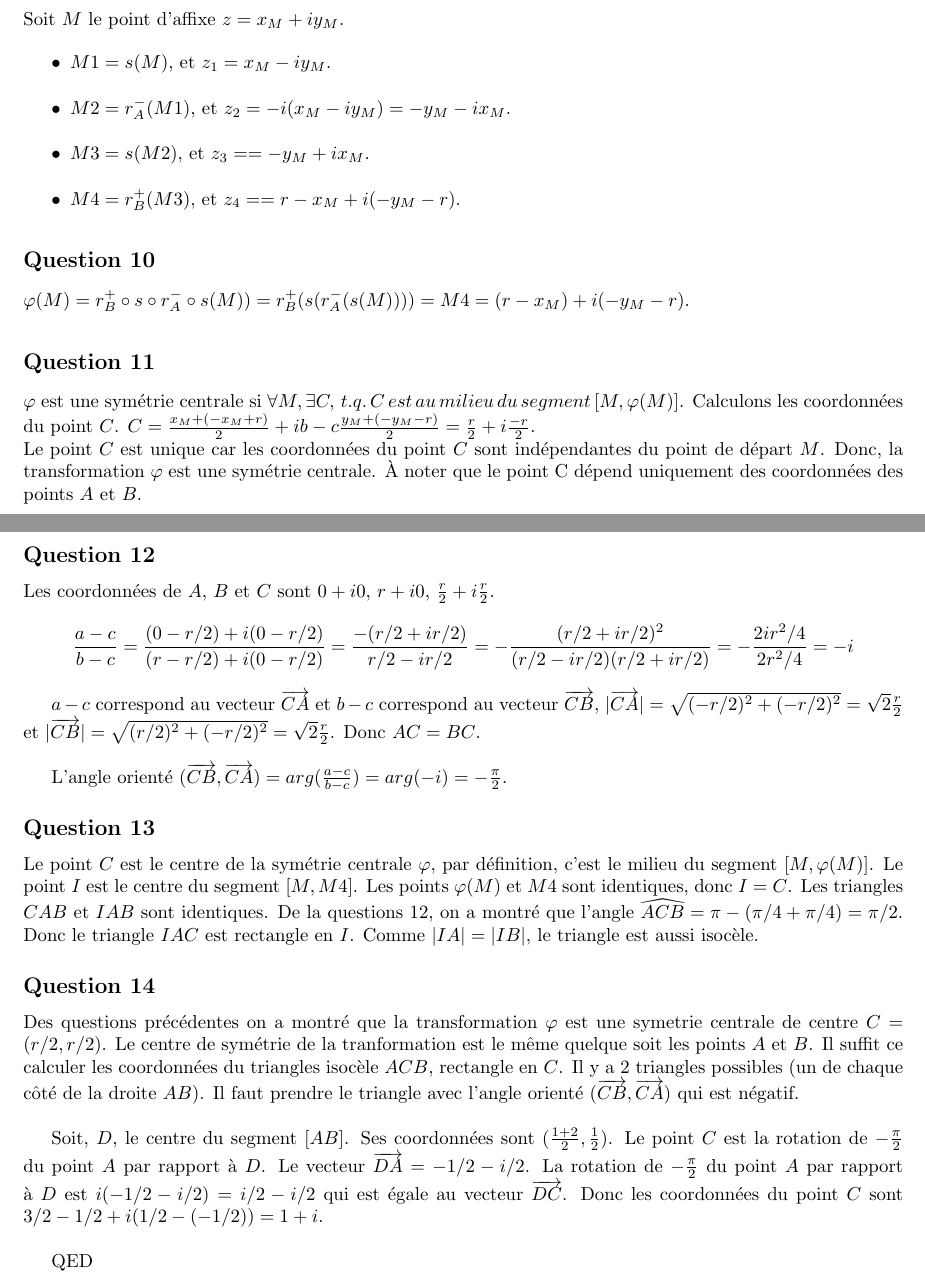
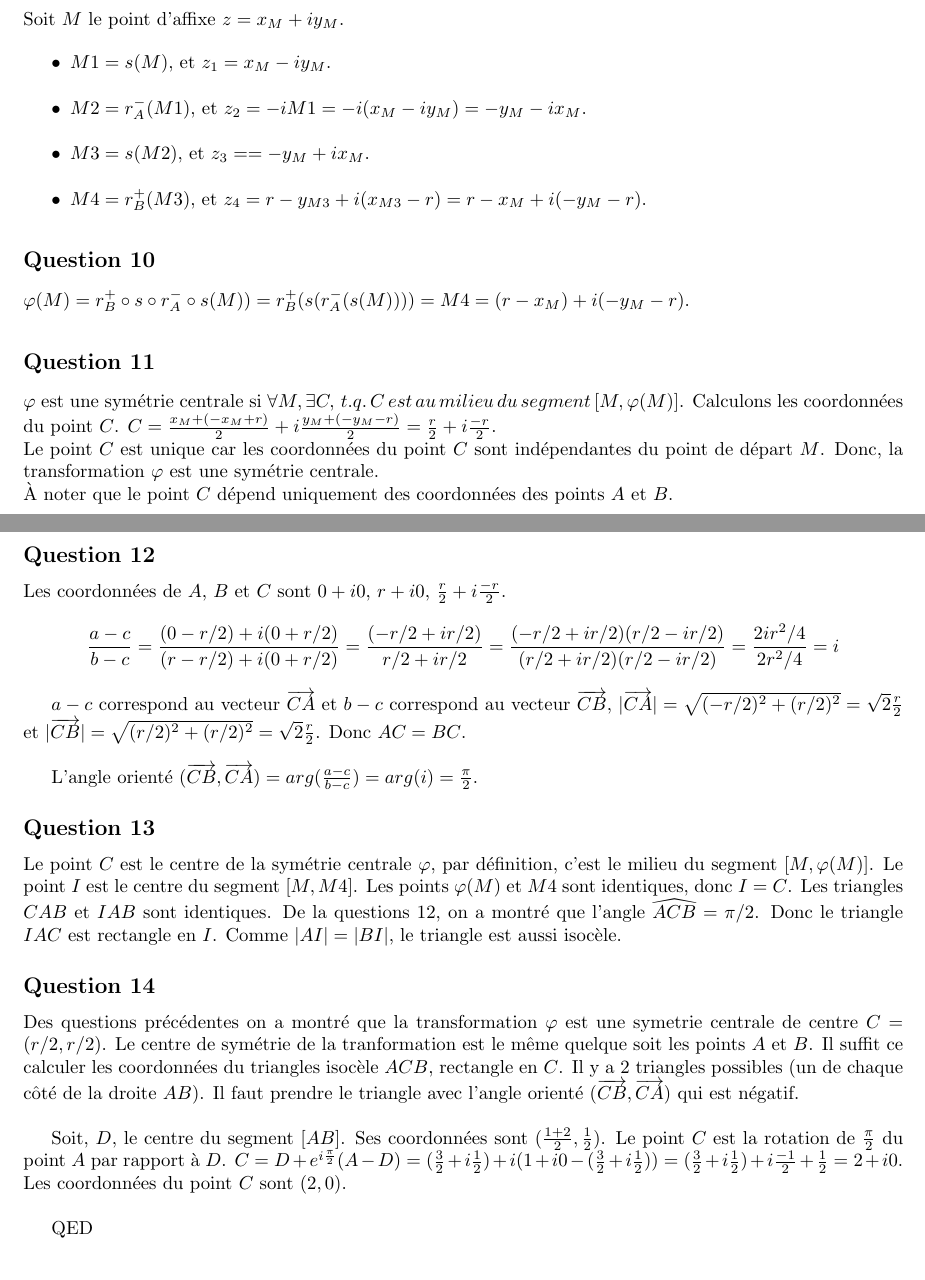
Before and after one commit to PAYRAULT/MPI, a LaTeX book (Math_102/DM/DM1.tex): two parts of pages 1 and 2 of 2, joined at a grey line, cut so that both start at the same text. Compiled offline with pdfLaTeX.

Commit message:
Math_102, DM1, reivewd by Chapou

```diff
--- a/Math_102/DM/DM1.tex
+++ b/Math_102/DM/DM1.tex
@@ -99,9 +99,9 @@ Soit $M$ un point du plan complexe de coordonn\'ee $(x_M, y_M)$.\\
 Soit $M$ le point d'affixe $z=x_M + i y_M$.
 \begin{itemize}
 \item $M1 = s(M)$, et $z_1 = x_M -i y_M$.
-\item $M2 = r_{A}^{-}(M1)$, et $z_2 = -i(x_M -i y_M) = -y_M - i x_M$.
+\item $M2 = r_{A}^{-}(M1)$, et $z_2 = -iM1 = -i(x_M -i y_M) = -y_M - i x_M$.
 \item $M3 = s(M2)$, et $z_3 = = -y_M + i x_M$.
-\item $M4 = r_{B}^{+}(M3)$, et $z_4 = = r-x_M + i(-y_M-r)$.
+\item $M4 = r_{B}^{+}(M3)$, et $z_4 = r-y_{M3} + i(x_{M3} -r) = r-x_M + i(-y_M-r)$.
 \end{itemize}
 
 \subsection*{Question 10}
@@ -109,26 +109,28 @@ $\varphi(M) = r_{B}^{+} \circ s \circ r_{A}^{-} \circ s(M)) = r_{B}^{+}(s(r_{A}^
 
 
 \subsection*{Question 11}
-$\varphi$ est une sym\'etrie centrale si $\forall M, \exists C,\, t.q.\, C\,est\,au\,milieu\,du\,segment\,[M,\varphi(M)]$. Calculons les coordonn\'ees du point $C$. $C = \frac{x_M + (-x_M + r)}{2} + ib-c\frac{y_M + (-y_M - r)}{2} = \frac{r}{2} + i\frac{-r}{2}$.\\
-Le point $C$ est unique car les coordonn\'ees du point $C$ sont ind\'ependantes du point de d\'epart $M$. Donc, la transformation $\varphi$ est une sym\'etrie centrale. \`A noter que le point C d\'epend uniquement des coordonn\'ees des points $A$ et $B$.
+$\varphi$ est une sym\'etrie centrale si $\forall M, \exists C,\, t.q.\, C\,est\,au\,milieu\,du\,segment\,[M,\varphi(M)]$. Calculons les coordonn\'ees du point $C$. $C = \frac{x_M + (-x_M + r)}{2} + i\frac{y_M + (-y_M - r)}{2} = \frac{r}{2} + i\frac{-r}{2}$.\\
+Le point $C$ est unique car les coordonn\'ees du point $C$ sont ind\'ependantes du point de d\'epart $M$.
+Donc, la transformation $\varphi$ est une sym\'etrie centrale. \\
+\`A noter que le point $C$ d\'epend uniquement des coordonn\'ees des points $A$ et $B$.
 
 \subsection*{Question 12}
-Les coordonn\'ees de $A$, $B$ et $C$ sont $0+i0$, $r+i0$, $\frac{r}{2} + i\frac{r}{2}$.
-$$\frac{a-c}{b-c} = \frac{(0-r/2)+i(0-r/2)}{(r-r/2)+i(0-r/2)} = \frac{-(r/2+ir/2)}{r/2-ir/2} = -\frac{(r/2+ir/2)^2}{(r/2-ir/2)(r/2+ir/2)} = -\frac{2ir^2/4}{2r^2/4} = -i$$
+Les coordonn\'ees de $A$, $B$ et $C$ sont $0+i0$, $r+i0$, $\frac{r}{2} + i\frac{-r}{2}$.
+$$\frac{a-c}{b-c} = \frac{(0-r/2)+i(0+r/2)}{(r-r/2)+i(0+r/2)} = \frac{(-r/2+ir/2)}{r/2+ir/2} = \frac{(-r/2+ir/2)(r/2-ir/2)}{(r/2+ir/2)(r/2-ir/2)} = \frac{2ir^2/4}{2r^2/4} = i$$
 
 
-$a-c$ correspond au vecteur $\overrightarrow{CA}$ et $b-c$ correspond au vecteur $\overrightarrow{CB}$, $|\overrightarrow{CA}| = \sqrt{(-r/2)^2+(-r/2)^2} = \sqrt{2}\frac{r}{2}$ et $|\overrightarrow{CB}| = \sqrt{(r/2)^2+(-r/2)^2} = \sqrt{2}\frac{r}{2}$. Donc $AC=BC$.\\
+$a-c$ correspond au vecteur $\overrightarrow{CA}$ et $b-c$ correspond au vecteur $\overrightarrow{CB}$, $|\overrightarrow{CA}| = \sqrt{(-r/2)^2+(r/2)^2} = \sqrt{2}\frac{r}{2}$ et $|\overrightarrow{CB}| = \sqrt{(r/2)^2+(r/2)^2} = \sqrt{2}\frac{r}{2}$. Donc $AC=BC$.\\
 
-L'angle orient\'e $(\overrightarrow{CB}, \overrightarrow{CA}) = arg(\frac{a-c}{b-c}) = arg(-i) = -\frac{\pi}{2}$.
+L'angle orient\'e $(\overrightarrow{CB}, \overrightarrow{CA}) = arg(\frac{a-c}{b-c}) = arg(i) = \frac{\pi}{2}$.
 
 
 \subsection*{Question 13}
-Le point $C$ est le centre de la sym\'etrie centrale $\varphi$, par d\'efinition, c'est le milieu du segment $[M,\varphi(M)]$. Le point $I$ est le centre du segment $[M, M4]$. Les points $\varphi(M)$ et $M4$ sont identiques, donc $I=C$. Les triangles $CAB$ et $IAB$ sont identiques. De la questions 12, on a montr\'e que l'angle $\widehat{ACB} = \pi - (\pi/4+\pi/4) = \pi/2$. Donc le triangle $IAC$ est rectangle en $I$. Comme $|IA|=|IB|$, le triangle est aussi isoc\`ele.
+Le point $C$ est le centre de la sym\'etrie centrale $\varphi$, par d\'efinition, c'est le milieu du segment $[M,\varphi(M)]$. Le point $I$ est le centre du segment $[M, M4]$. Les points $\varphi(M)$ et $M4$ sont identiques, donc $I=C$. Les triangles $CAB$ et $IAB$ sont identiques. De la questions 12, on a montr\'e que l'angle $\widehat{ACB} = \pi/2$. Donc le triangle $IAC$ est rectangle en $I$. Comme $|AI|=|BI|$, le triangle est aussi isoc\`ele.
 
 \subsection*{Question 14}
 Des questions pr\'ec\'edentes on a montr\'e que la transformation $\varphi$ est une symetrie centrale de centre $C = (r/2, r/2)$. Le centre de sym\'etrie de la tranformation est le m\^eme quelque soit les points $A$ et $B$. Il suffit ce calculer les coordonn\'ees du triangles isoc\`ele $ACB$, rectangle en $C$. Il y a 2 triangles possibles (un de chaque c\^ot\'e de la droite $AB$). Il faut prendre le triangle avec l'angle orient\'e $(\overrightarrow{CB}, \overrightarrow{CA})$ qui est n\'egatif.\\
 
-Soit, $D$, le centre du segment $[AB]$. Ses coordonn\'ees sont $(\frac{1+2}{2}, \frac{1}{2})$. Le point $C$ est la rotation de $-\frac{\pi}{2}$ du point $A$ par rapport \`a $D$. Le vecteur $\overrightarrow{DA} = -1/2 -i/2$. La rotation de $-\frac{\pi}{2}$ du point $A$ par rapport \`a $D$ est $i(-1/2 -i/2) = i/2 - i/2$ qui est \'egale au vecteur $\overrightarrow{DC}$. Donc les coordonn\'ees du point $C$ sont $3/2-1/2+i(1/2-(-1/2)) = 1 + i$.
+Soit, $D$, le centre du segment $[AB]$. Ses coordonn\'ees sont $(\frac{1+2}{2}, \frac{1}{2})$. Le point $C$ est la rotation de $\frac{\pi}{2}$ du point $A$ par rapport \`a $D$. $C = D + e^{i\frac{\pi}{2}}(A-D) = (\frac{3}{2} + i\frac{1}{2}) + i(1+i0-(\frac{3}{2} + i\frac{1}{2})) = (\frac{3}{2} + i\frac{1}{2})+ i\frac{-1}{2} + \frac{1}{2} = 2 + i0$. Les coordonn\'ees du point $C$ sont $(2,0)$.
 \\
 
 QED
```
Also changed, not shown: Math_102/DM/DM1.pdf.
